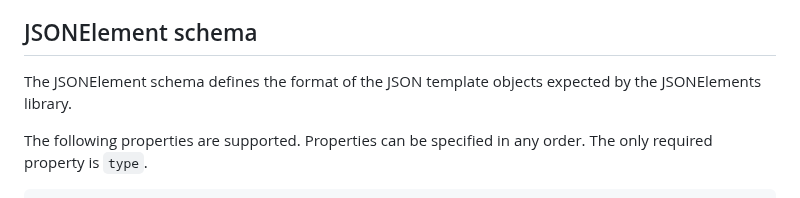
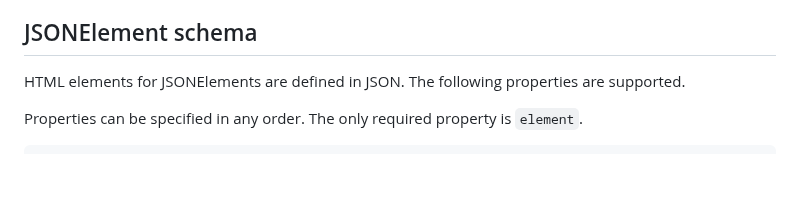
Before and after one commit to MattyQ/jsonelements, a Markdown page: README.md, the part around one of its changes. Drawn GitHub-style; blank space fills up the shorter version.

Commit message:
Update README.md
Updates for the README, with anchor links to the table.

```diff
--- a/README.md
+++ b/README.md
@@ -125,7 +125,7 @@ When you create a new `JSONElement`, the template you provide is passed to `JSON
 
 ## JSONElement schema
 
-The JSONElement schema defines the format of the JSON template objects expected by the JSONElements library.
+HTML elements for JSONElements are defined in JSON. The following properties are supported.
 
-The following properties are supported. Properties can be specified in any order. The only required property is `type`.
+Properties can be specified in any order. The only required property is `element`.
 
```
Also changed, not shown: other parts of README.md (+130 -85 lines).
